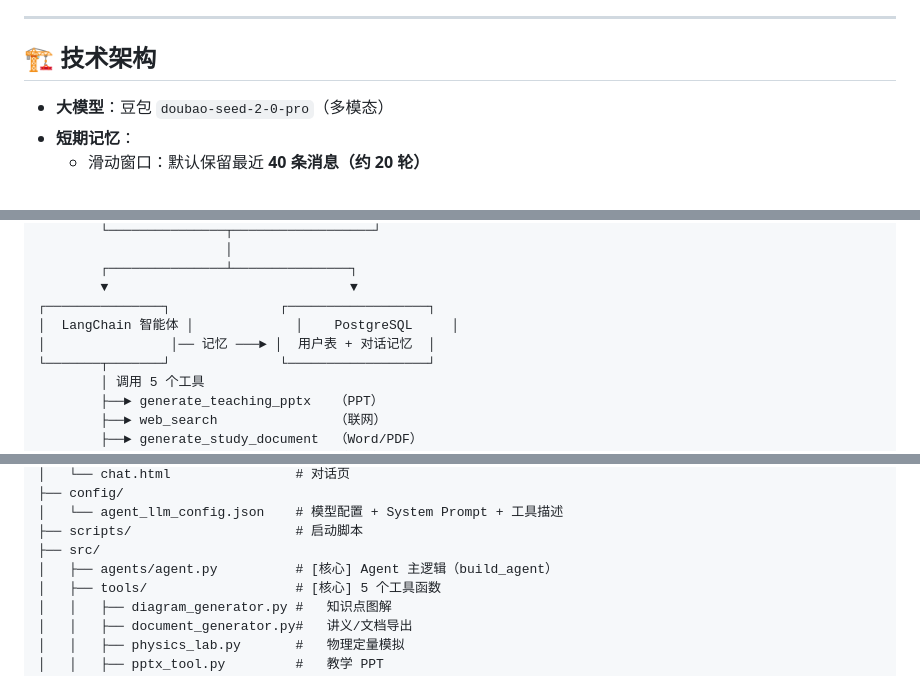
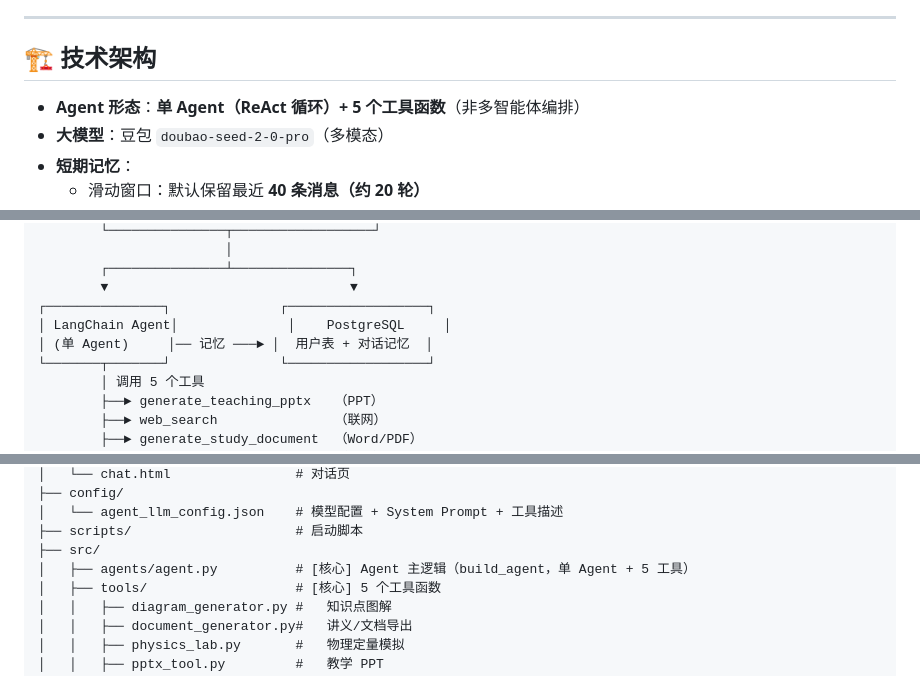
Before and after one commit to galaxyxingjin/snnu-edu-agent, a Markdown page: README.md, 3 parts joined by grey strips. Drawn GitHub-style.

Commit message:
Restored to '68eff22d154a2aeefe512faa0a30d222080d458a'
Coze-Restored-To: '68eff22d154a2aeefe512faa0a30d222080d458a'
Coze-Commit-Type: restore
Coze-User-ID: 2644756851864042

```diff
--- a/README.md
+++ b/README.md
@@ -76,6 +76,7 @@ Agent 会输出带**公式与数值**的定量模拟结果并讲解。
 
 ## 🏗️ 技术架构
 
+- **Agent 形态**：**单 Agent（ReAct 循环）+ 5 个工具函数**（非多智能体编排）
 - **大模型**：豆包 `doubao-seed-2-0-pro`（多模态）
 - **短期记忆**：
   - 滑动窗口：默认保留最近 **40 条消息（约 20 轮）**
@@ -102,8 +103,8 @@ Agent 会输出带**公式与数值**的定量模拟结果并讲解。
         ┌───────────────┴───────────────┐
         ▼                               ▼
 ┌───────────────┐              ┌──────────────────┐
-│  LangChain 智能体 │             │    PostgreSQL     │
-│                │── 记忆 ───► │  用户表 + 对话记忆  │
+│ LangChain Agent│              │    PostgreSQL     │
+│ (单 Agent)     │── 记忆 ───► │  用户表 + 对话记忆  │
 └───────┬───────┘              └──────────────────┘
         │ 调用 5 个工具
         ├──► generate_teaching_pptx   （PPT）
@@ -129,7 +130,7 @@ Agent 会输出带**公式与数值**的定量模拟结果并讲解。
 │   └── agent_llm_config.json    # 模型配置 + System Prompt + 工具描述
 ├── scripts/                     # 启动脚本
 ├── src/
-│   ├── agents/agent.py          # [核心] Agent 主逻辑（build_agent）
+│   ├── agents/agent.py          # [核心] Agent 主逻辑（build_agent，单 Agent + 5 工具）
 │   ├── tools/                   # [核心] 5 个工具函数
 │   │   ├── diagram_generator.py #   知识点图解
 │   │   ├── document_generator.py#   讲义/文档导出
```
